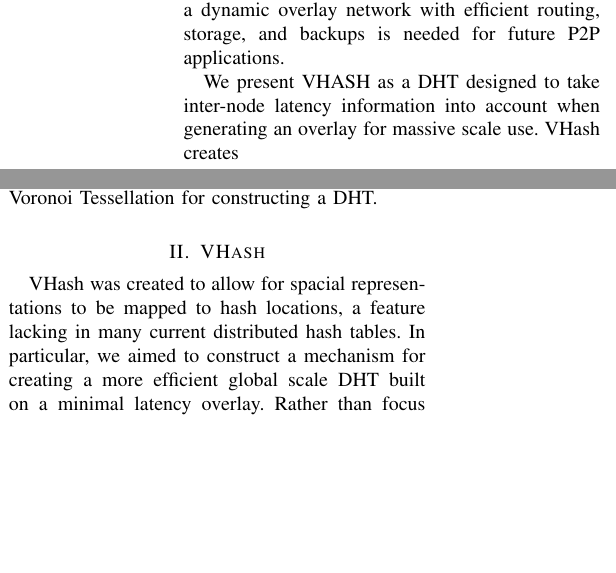
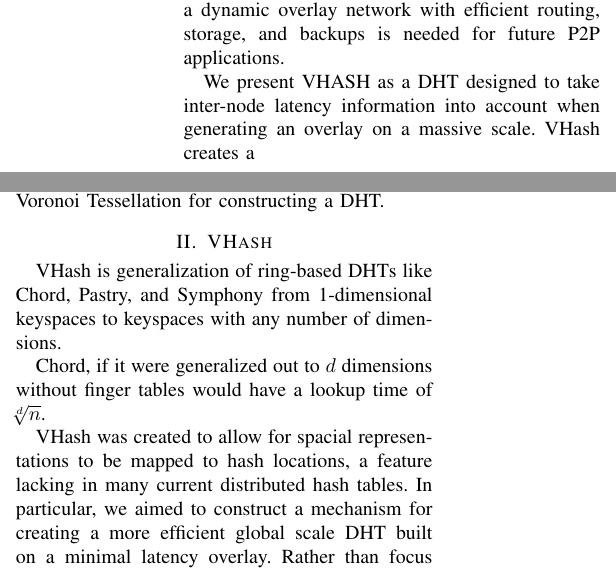
Before and after one commit to BrendanBenshoof/Vhash-experimental, a LaTeX paper (fullpaper.tex): two parts of the columns of page 1 of 5, joined at a grey line, cut so that both start at the same text, the shorter picture padded with empty space. The pictures show the PDF file fullpaper.pdf that the author committed with the source.

Commit message:
Checking up on Pastry!

```diff
--- a/fullpaper.tex
+++ b/fullpaper.tex
@@ -52,4 +52,3 @@
 %2. Say why it’s an interesting problem
 A DHT technique that allows for efficient construction of an overlay network that takes into account the real underlying network would allow for higher performance and faster P2P networks.
 %3. Say what your solution achieves
-We present VHASH as a spacial DHT based on approximate Delaunay Triangulation to integrate distance information between nodes into overlay network topology.
@@ -60,7 +60,7 @@
 \section{Introduction}
 A Distributed Hash Table is used provide an overlay network for many P2P applications. State of the art DHT techniques are built on tree or log-ring structures to ensure that the routing distance is $O(lg(n))$ hops between nodes. These topologies, while sufficient in reasonably local networks, do not take into account the lengths or latencies of routes defined by the topology, assuming that every hop has similar latency and throughput. For a global network, a more intelligent means of generating a dynamic overlay network with efficient routing, storage, and backups is needed for future P2P applications.
 
-We present VHASH as a DHT designed to take inter-node latency information into account when generating an overlay for massive scale use.  VHash creates
+We present VHash as a DHT designed to take inter-node latency information into account when generating an overlay on a massive scale.  VHash creates a
 
 Our paper presents the following:
 \begin{itemize}
@@ -75,6 +75,12 @@
 
 
 \section{VHash}
+
+
+
+VHash is generalization of ring-based DHTs like Chord \cite{chord}, Pastry , and Symphony from 1-dimensional keyspaces to keyspaces with any number of dimensions.
+
+Chord, if it were generalized out to $d$ dimensions without finger tables would have a lookup time of $\sqrt[d]{n}$.
 
 VHash was created to allow for spacial representations to be mapped to hash locations, a feature lacking in many current distributed hash tables.  In particular, we aimed to construct a mechanism for creating a more efficient global scale DHT built on a minimal latency overlay. Rather than focus on minimizing the amount of hops required to travel from point to point we wish to minimize the time required for a message to reach its recipient. VHash actually has a worse worst case hop distance ($O(\sqrt[d]{n})$) than other comparable distributed hash tables ($O(lg(n))$). However, VHash can route messages as quickly as possible rather than traveling over a grand tour that an overlay network may describe in the real world.
 
```
Also changed, not shown: P3DNS.bib (+1 -1 lines), fullpaper.pdf, fullpaper.tex (7 more changed lines), 3 other files.
